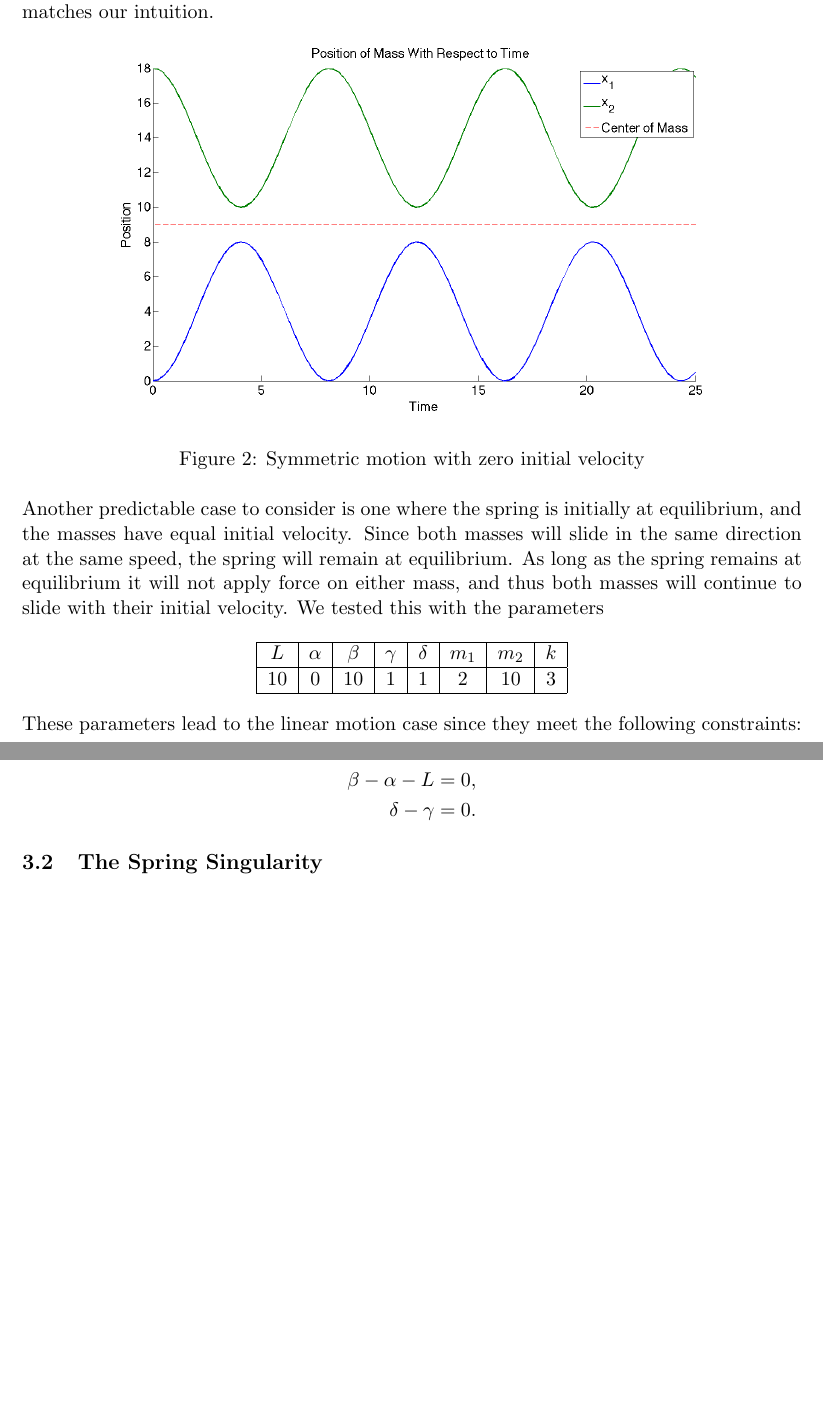
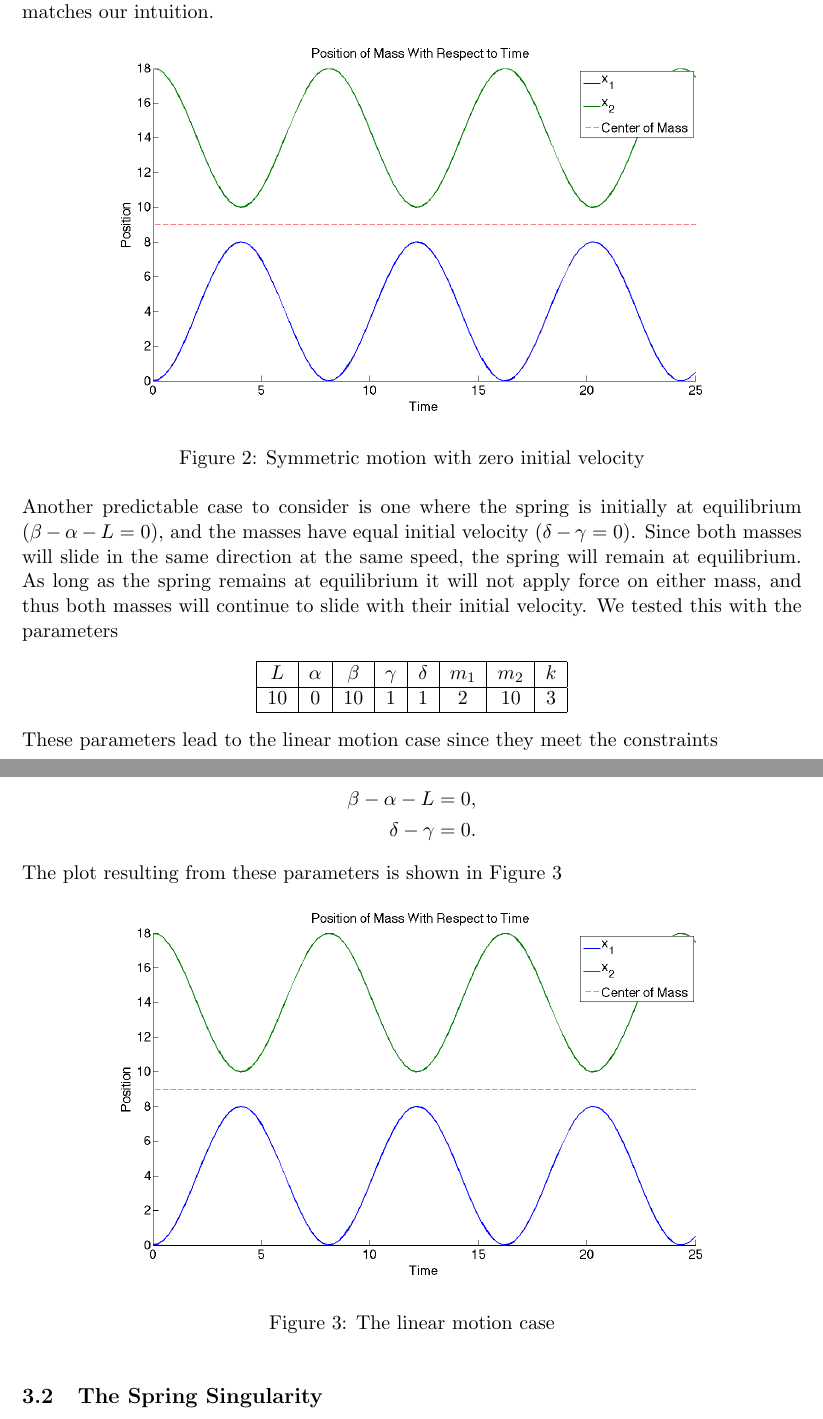
Before and after one commit to AaronJGaut/scuttlebug, a LaTeX document (proj1.tex): two parts of pages 5 and 6 of 7, joined at a grey line, cut so that both start at the same text, the shorter picture padded with empty space. Compiled offline with pdfLaTeX.

Commit message:
added linear motion case

```diff
--- a/proj1.tex
+++ b/proj1.tex
@@ -158,7 +158,7 @@ This matches our intuition.
 \caption{\label{sanity1} Symmetric motion with zero initial velocity}
 \end{figure}
 
-Another predictable case to consider is one where the spring is initially at equilibrium, and the masses have equal initial velocity.
+Another predictable case to consider is one where the spring is initially at equilibrium ($\beta - \alpha - L = 0$), and the masses have equal initial velocity ($\delta-\gamma=0$).
 Since both masses will slide in the same direction at the same speed, the spring will remain at equilibrium. As long as the spring remains at equilibrium it will not apply force on either mass, and thus both masses will continue to slide with their initial velocity.
 We tested this with the parameters
 
@@ -180,12 +180,19 @@ $L$ & $\alpha$ & $\beta$ & $\gamma$ & $\delta$ & $m_1$ & $m_2$ & $k$ \\
 
 \end{center}
 
-These parameters lead to the linear motion case since they meet the following constraints:
+These parameters lead to the linear motion case since they meet the constraints
 
 \begin{align*}
 \beta - \alpha - L &= 0,\\
 \delta - \gamma &= 0.
 \end{align*}
+
+The plot resulting from these parameters is shown in Figure~\ref{sanity2}
+
+\begin{figure}[h!]
+\centering \includegraphics[scale=0.3]{sanity1}
+\caption{\label{sanity2} The linear motion case}
+\end{figure}
 
 \subsection{The Spring Singularity}
 In this section we will explore what happens when we choose a set of initial conditions that maximizes the displacement of each individual mass.
```
